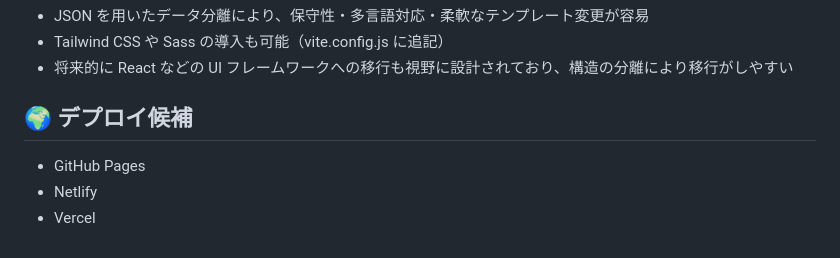
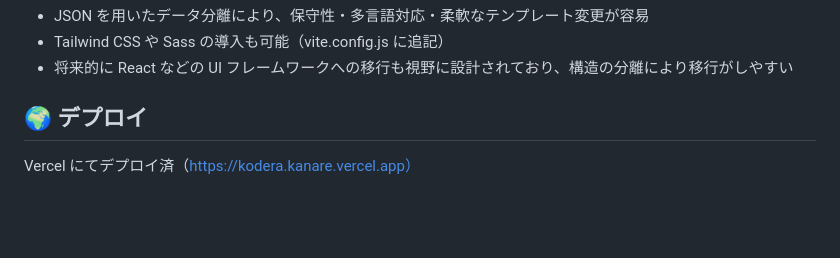
Before and after one commit to Canale0107/portfolio-site, a Markdown page: README.md, the part around the change. Rendered like a GitHub page; blank space fills up the shorter version.

Commit message:
READMEを更新

```diff
--- a/README.md
+++ b/README.md
@@ -92,8 +92,6 @@ npm run build
 - Tailwind CSS や Sass の導入も可能（vite.config.js に追記）
 - 将来的に React などの UI フレームワークへの移行も視野に設計されており、構造の分離により移行がしやすい
 
-## 🌍 デプロイ候補
+## 🌍 デプロイ
 
-- GitHub Pages
-- Netlify
-- Vercel
+Vercel にてデプロイ済（https://kodera.kanare.vercel.app）
```
